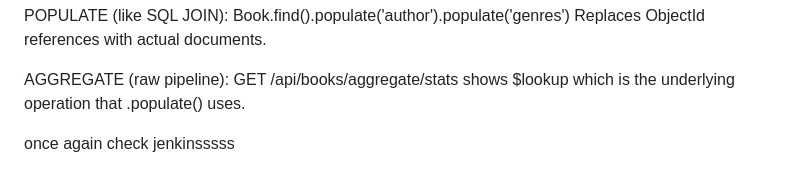
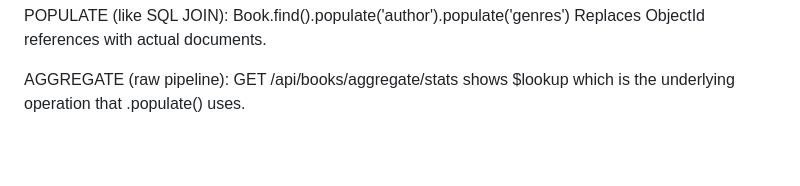
Before and after one commit to shivanshi-git/mongodb-crud, a Markdown page: README.md, the part around the change. Rendered like a GitHub page; blank space fills up the shorter version.

Commit message:
update project documentation in README.md

```diff
--- a/README.md
+++ b/README.md
@@ -93,6 +93,3 @@ POPULATE (like SQL JOIN):
 AGGREGATE (raw pipeline):
   GET /api/books/aggregate/stats shows $lookup which is the
   underlying operation that .populate() uses.
-
-once again
-check jenkinsssss
```
